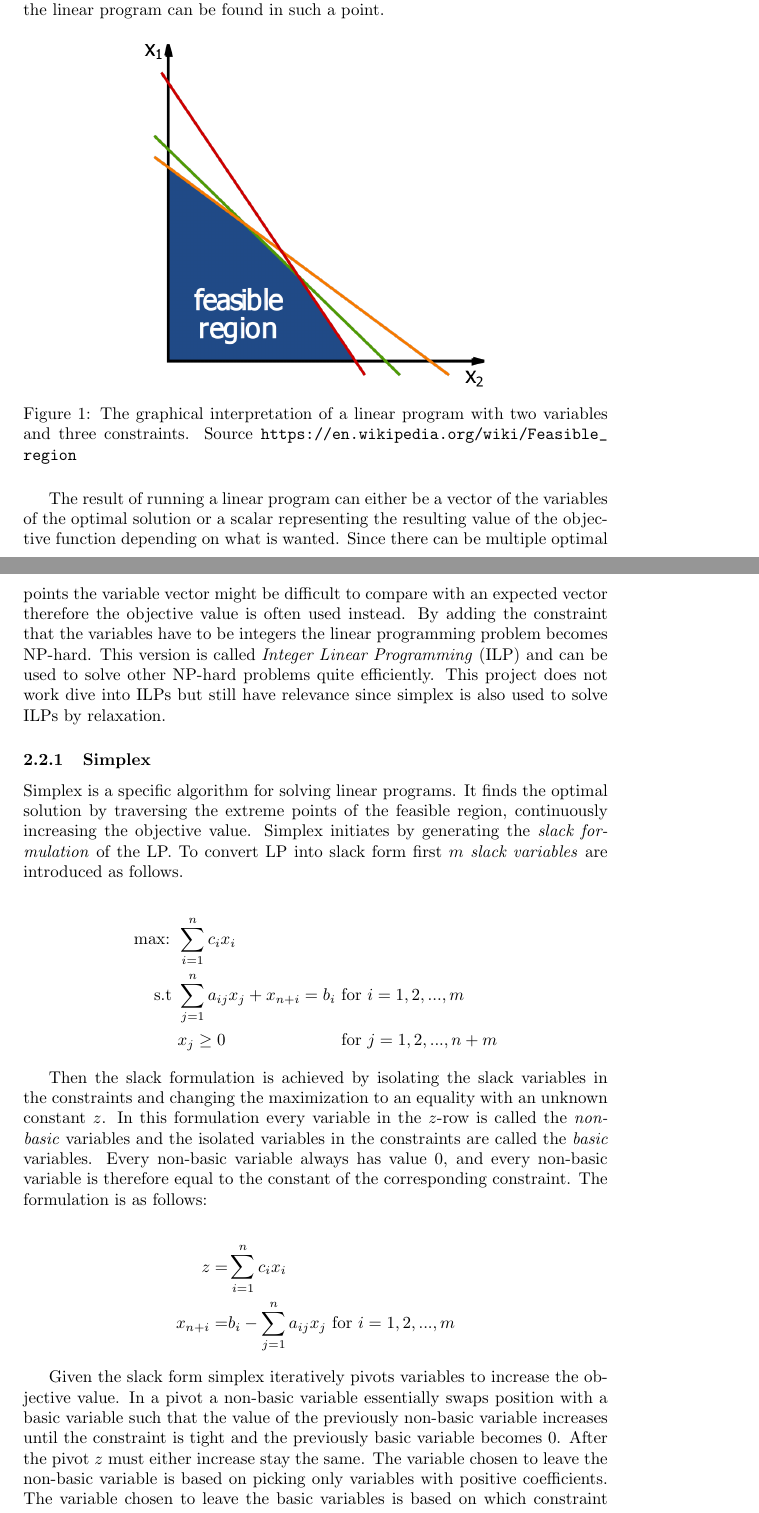
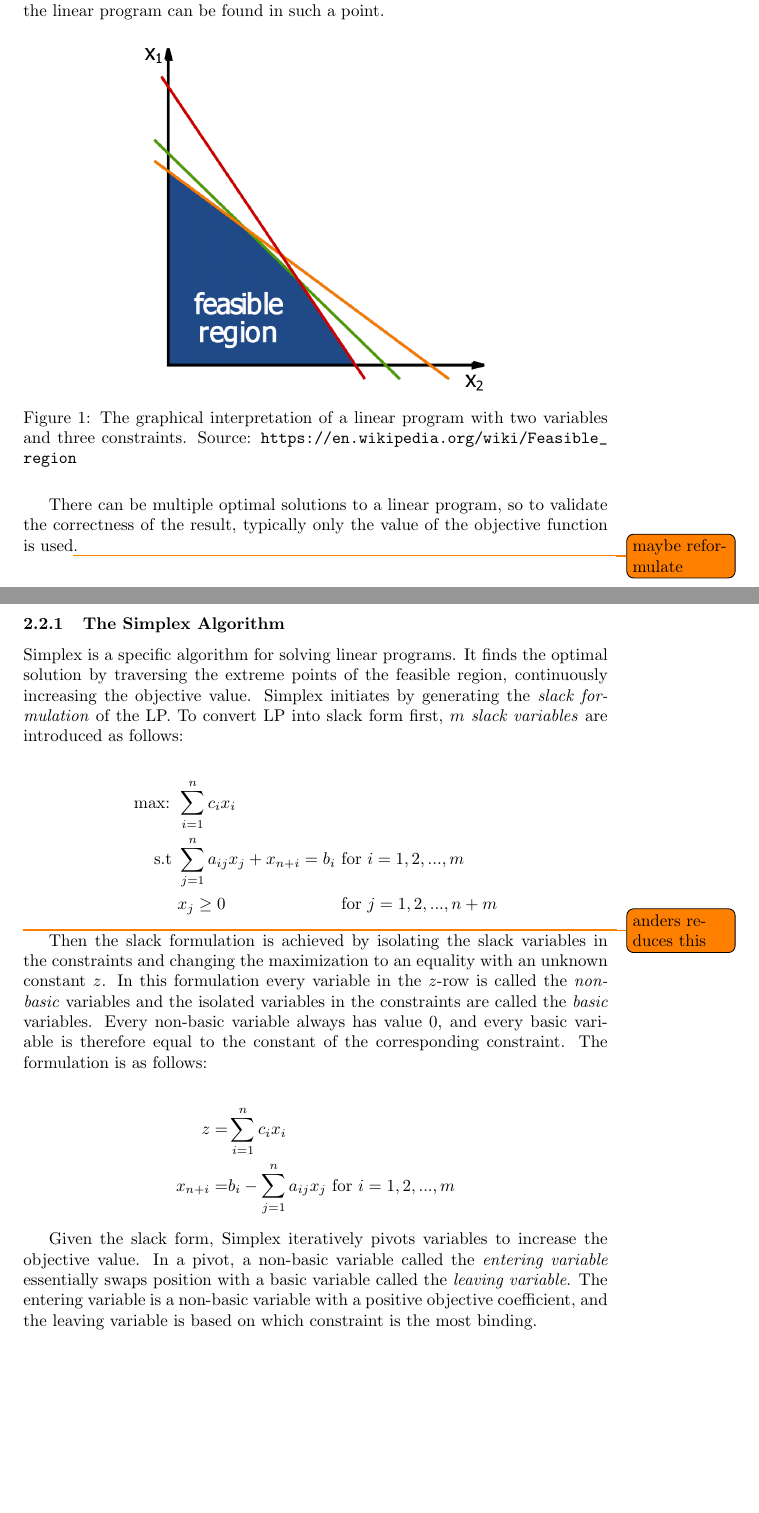
Before and after one commit to anders-wind/GPU-Simplex, a LaTeX document (Doc/report.tex, which reads Doc/preliminary.tex): two parts of pages 3 and 4 of 14, joined at a grey line, cut so that both start at the same text, the shorter picture padded with empty space. Compiled offline with pdfLaTeX.

Commit message:
first round of extreme reading

```diff
--- a/Doc/preliminary.tex
+++ b/Doc/preliminary.tex
@@ -12,21 +16,21 @@ A \textit{linear program}(LP) consists of a set of $n$ \textit{variables} and $m
 & x_j \geq 0                         && \text{ for } j=1,2,...,n
 \end{alignat*}
 
-The variables can be seen as dimensions in a $n$-dimensional coordinate system and the constraints defines a convex feasibility region where the values of the variables satisfies all of the constraints. An extreme point of the region will have a specific objective value and it can be shown that the optimal value of the linear program can be found in such a point.
+The variables can be seen as dimensions in a $n$-dimensional coordinate system and the constraints define a convex feasibility region where the values of the variables satisfy all of the constraints. An extreme point of the region will have a specific objective value and it can be shown that the optimal value of the linear program can be found in such a point.
 
 \begin{figure}[H]
 	\centering
 	\label{key}
 	\includegraphics[width=0.6\textwidth]{Linear_Programming_Feasible_Region}
-	\caption{The graphical interpretation of a linear program with two variables and three constraints. Source \url{https://en.wikipedia.org/wiki/Feasible_region}}
+	\caption{The graphical interpretation of a linear program with two variables and three constraints. Source: \url{https://en.wikipedia.org/wiki/Feasible_region}}
 	\graphicspath{dir-list}
 \end{figure}
 
-The result of running a linear program can either be a vector of the variables of the optimal solution or a scalar representing the resulting value of the objective function depending on what is wanted. Since there can be multiple optimal points the variable vector might be difficult to compare with an expected vector therefore the objective value is often used instead. By adding the constraint that the variables have to be integers the linear programming problem becomes NP-hard. This version is called \textit{Integer Linear Programming} (ILP) and can be used to solve other NP-hard problems quite efficiently. This project does not work dive into ILPs but still have relevance since simplex is also used to solve ILPs by relaxation.
+There can be multiple optimal solutions to a linear program, so to validate the correctness of the result, typically only the value of the objective function is used\todo{maybe reformulate}.
 
-\subsubsection{Simplex}
+\subsubsection{The Simplex Algorithm}
 Simplex is a specific algorithm for solving linear programs. It finds the optimal solution by traversing the extreme points of the feasible region, continuously increasing the objective value.
-Simplex initiates by generating the \textit{slack formulation} of the LP. To convert LP into slack form first $m$ \textit{slack variables} are introduced as follows.
+Simplex initiates by generating the \textit{slack formulation} of the LP. To convert LP into slack form first, $m$ \textit{slack variables} are introduced as follows:
 
 \begin{alignat*}{3}
 \text{max: } &\sum_{i=1}^{n} c_i x_i\\
@@ -34,12 +38,13 @@ Simplex initiates by generating the \textit{slack formulation} of the LP. To con
 & x_j \geq 0                                    && \text{ for } j=1,2,...,n+m
 \end{alignat*}
 
-Then the slack formulation is achieved by isolating the slack variables in the constraints and changing the maximization to an equality with an unknown constant $z$. In this formulation every variable in the $z$-row is called the \textit{non-basic} variables and the isolated variables in the constraints are called the \textit{basic} variables. Every non-basic variable always has value 0, and every non-basic variable is therefore equal to the constant of the corresponding constraint. The formulation is as follows:
+\todo{anders reduces this}
+Then the slack formulation is achieved by isolating the slack variables in the constraints and changing the maximization to an equality with an unknown constant $z$. In this formulation every variable in the $z$-row is called the \textit{non-basic} variables and the isolated variables in the constraints are called the \textit{basic} variables. Every non-basic variable always has value 0, and every basic variable is therefore equal to the constant of the corresponding constraint. The formulation is as follows:
 
 \begin{alignat*}{4}
 z        &= && \sum_{i=1}^{n} c_ix_i\\
 x_{n+i}  &= && b_i - \sum_{j=1}^{n} a_{ij} x_j  &&& \text{ for } i=1,2,...,m
 \end{alignat*}
 
-Given the slack form simplex iteratively pivots variables to increase the objective value. In a pivot a non-basic variable essentially swaps position with a basic variable such that the value of the previously non-basic variable increases until the constraint is tight and the previously basic variable becomes $0$. After the pivot $z$ must either increase stay the same. The variable chosen to leave the non-basic variable is based on picking only variables with positive coefficients. The variable chosen to leave the basic variables is based on which constraint is the most binding, that is the constraint which allows the non-basic variable to increase the least. When it is not possible to pivot any variables without decreasing $z$, that is every coefficient of the non-basic variables are negative, the optimal solution has been found. The solution to the original problem is the set of variables, where every non-basic variable is $0$ and the basic variables are equal to the corresponding constant.
+Given the slack form, Simplex iteratively pivots variables to increase the objective value. In a pivot, a non-basic variable called the \textit{entering variable} essentially swaps position with a basic variable called the \textit{leaving variable}. The entering variable is a non-basic variable with a positive objective coefficient, and the leaving variable is based on which constraint is the most binding.
 
```
Also changed, not shown: Doc/introduction.tex (+3 -3 lines), Doc/preliminary.tex (13 more changed lines).
